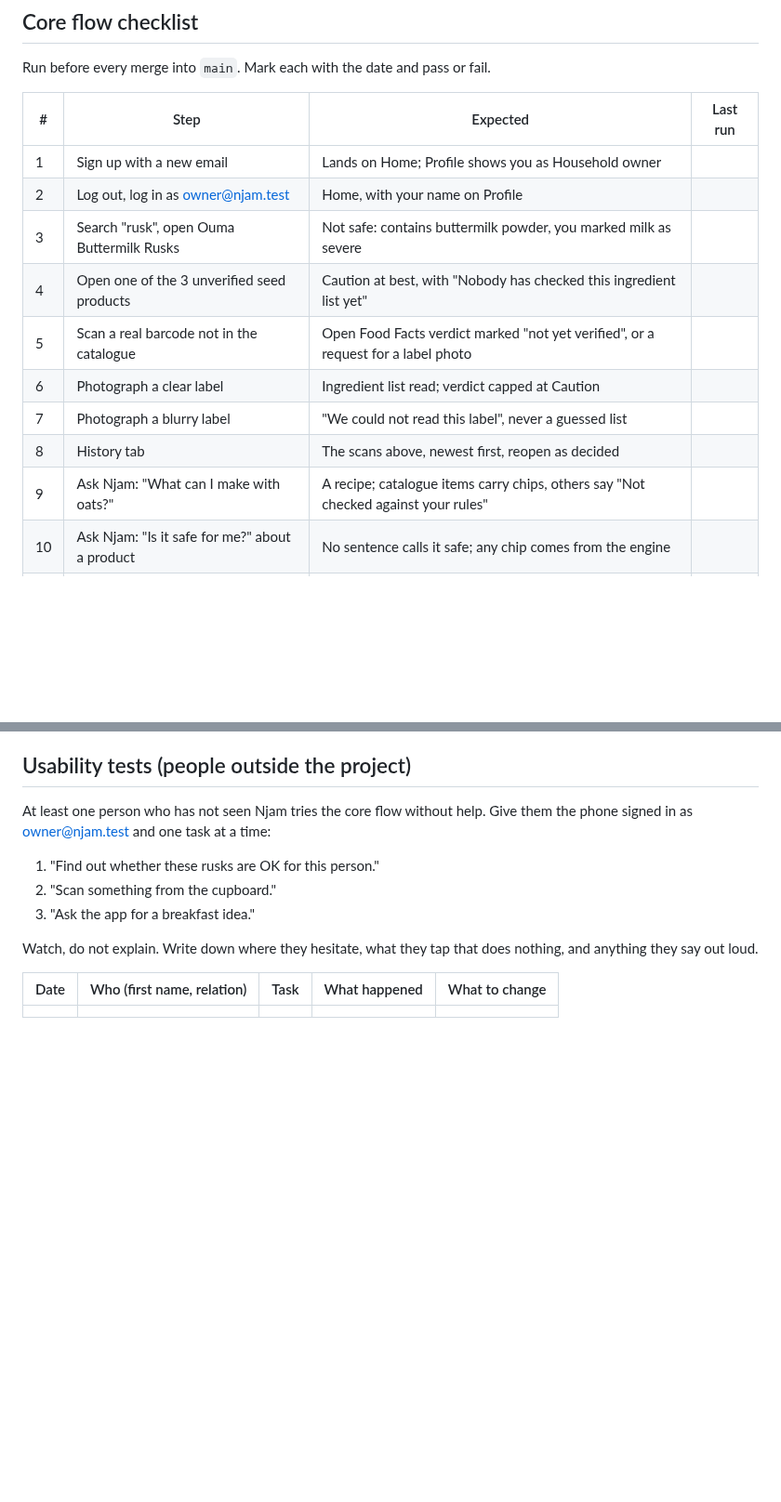
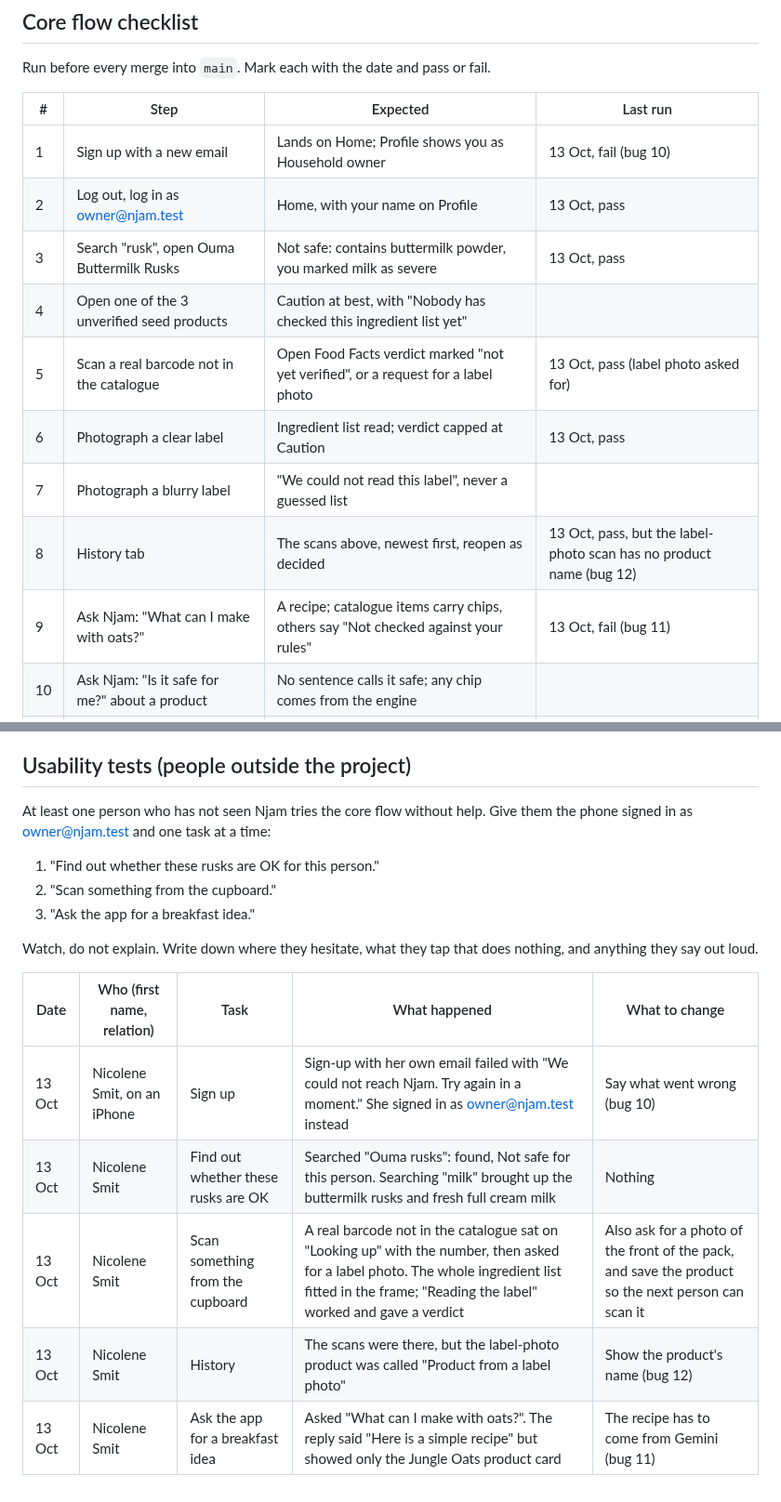
Before and after one commit to OpenWindow231312/njam-app, a Markdown page: docs/TESTING.md, 2 parts joined by grey strips. Shown at 93% size. Drawn GitHub-style; blank space fills up the shorter version.

Commit message:
docs: log Nicolene's usability test and the bugs it found

```diff
--- a/docs/TESTING.md
+++ b/docs/TESTING.md
@@ -17,15 +17,15 @@ Run before every merge into `main`. Mark each with the date and pass or fail.
 
 | # | Step | Expected | Last run |
 | --- | --- | --- | --- |
-| 1 | Sign up with a new email | Lands on Home; Profile shows you as Household owner | |
-| 2 | Log out, log in as owner@njam.test | Home, with your name on Profile | |
-| 3 | Search "rusk", open Ouma Buttermilk Rusks | Not safe: contains buttermilk powder, you marked milk as severe | |
+| 1 | Sign up with a new email | Lands on Home; Profile shows you as Household owner | 13 Oct, fail (bug 10) |
+| 2 | Log out, log in as owner@njam.test | Home, with your name on Profile | 13 Oct, pass |
+| 3 | Search "rusk", open Ouma Buttermilk Rusks | Not safe: contains buttermilk powder, you marked milk as severe | 13 Oct, pass |
 | 4 | Open one of the 3 unverified seed products | Caution at best, with "Nobody has checked this ingredient list yet" | |
-| 5 | Scan a real barcode not in the catalogue | Open Food Facts verdict marked "not yet verified", or a request for a label photo | |
-| 6 | Photograph a clear label | Ingredient list read; verdict capped at Caution | |
+| 5 | Scan a real barcode not in the catalogue | Open Food Facts verdict marked "not yet verified", or a request for a label photo | 13 Oct, pass (label photo asked for) |
+| 6 | Photograph a clear label | Ingredient list read; verdict capped at Caution | 13 Oct, pass |
 | 7 | Photograph a blurry label | "We could not read this label", never a guessed list | |
-| 8 | History tab | The scans above, newest first, reopen as decided | |
-| 9 | Ask Njam: "What can I make with oats?" | A recipe; catalogue items carry chips, others say "Not checked against your rules" | |
+| 8 | History tab | The scans above, newest first, reopen as decided | 13 Oct, pass, but the label-photo scan has no product name (bug 12) |
+| 9 | Ask Njam: "What can I make with oats?" | A recipe; catalogue items carry chips, others say "Not checked against your rules" | 13 Oct, fail (bug 11) |
 | 10 | Ask Njam: "Is it safe for me?" about a product | No sentence calls it safe; any chip comes from the engine | |
 | 11 | Ask Njam with airplane mode on | Failure snackbar with Retry | |
 | 12 | Type 3+ characters in Ask Njam and pause | Ghost text appears after the typing; the check button accepts it | |
@@ -72,4 +75,8 @@ does nothing, and anything they say out loud.
 
 | Date | Who (first name, relation) | Task | What happened | What to change |
 | --- | --- | --- | --- | --- |
-| | | | | |
+| 13 Oct | Nicolene Smit, on an iPhone | Sign up | Sign-up with her own email failed with "We could not reach Njam. Try again in a moment." She signed in as owner@njam.test instead | Say what went wrong (bug 10) |
+| 13 Oct | Nicolene Smit | Find out whether these rusks are OK | Searched "Ouma rusks": found, Not safe for this person. Searching "milk" brought up the buttermilk rusks and fresh full cream milk | Nothing |
+| 13 Oct | Nicolene Smit | Scan something from the cupboard | A real barcode not in the catalogue sat on "Looking up" with the number, then asked for a label photo. The whole ingredient list fitted in the frame; "Reading the label" worked and gave a verdict | Also ask for a photo of the front of the pack, and save the product so the next person can scan it |
+| 13 Oct | Nicolene Smit | History | The scans were there, but the label-photo product was called "Product from a label photo" | Show the product's name (bug 12) |
+| 13 Oct | Nicolene Smit | Ask the app for a breakfast idea | Asked "What can I make with oats?". The reply said "Here is a simple recipe" but showed only the Jungle Oats product card | The recipe has to come from Gemini (bug 11) |
```
Also changed, not shown: other parts of docs/TESTING.md (+3 -0 lines).
